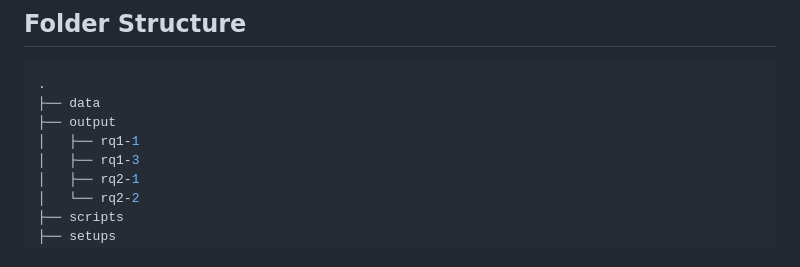
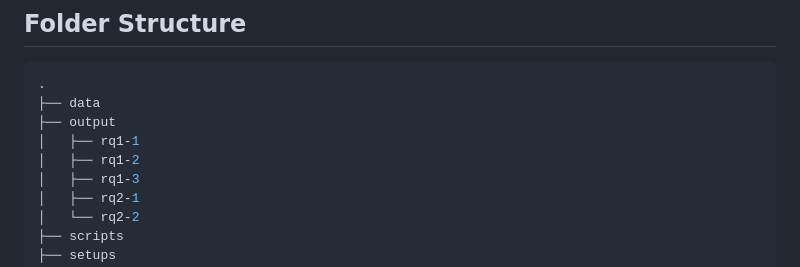
Before and after one commit to anonoymous9423013/anonymous_paper, a Markdown page: readme.md, the part around the change. Drawn GitHub-style.

```diff
--- a/readme.md
+++ b/readme.md
@@ -16,6 +16,7 @@ However, simulators might be flaky leading to inconsistent test results. We aim
 ├── data
 ├── output
 │   ├── rq1-1
+│   ├── rq1-2
 │   ├── rq1-3
 │   ├── rq2-1
 │   └── rq2-2
```
Also changed, not shown: output/rq1-2/readme.md (added, +3 -0 lines).
